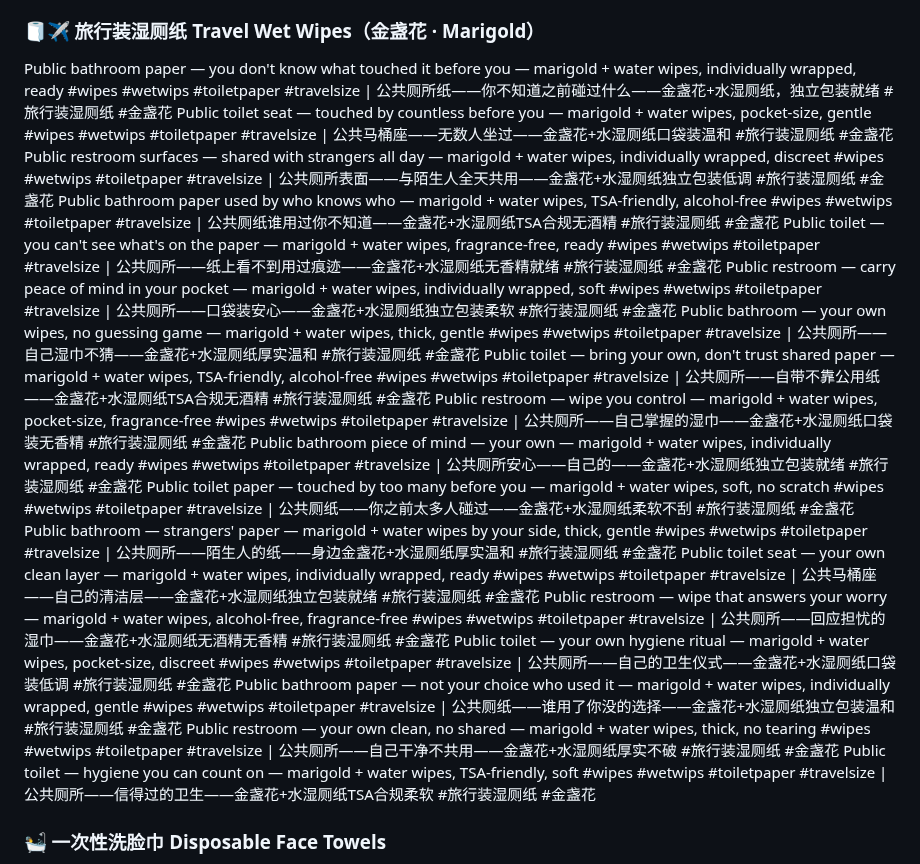
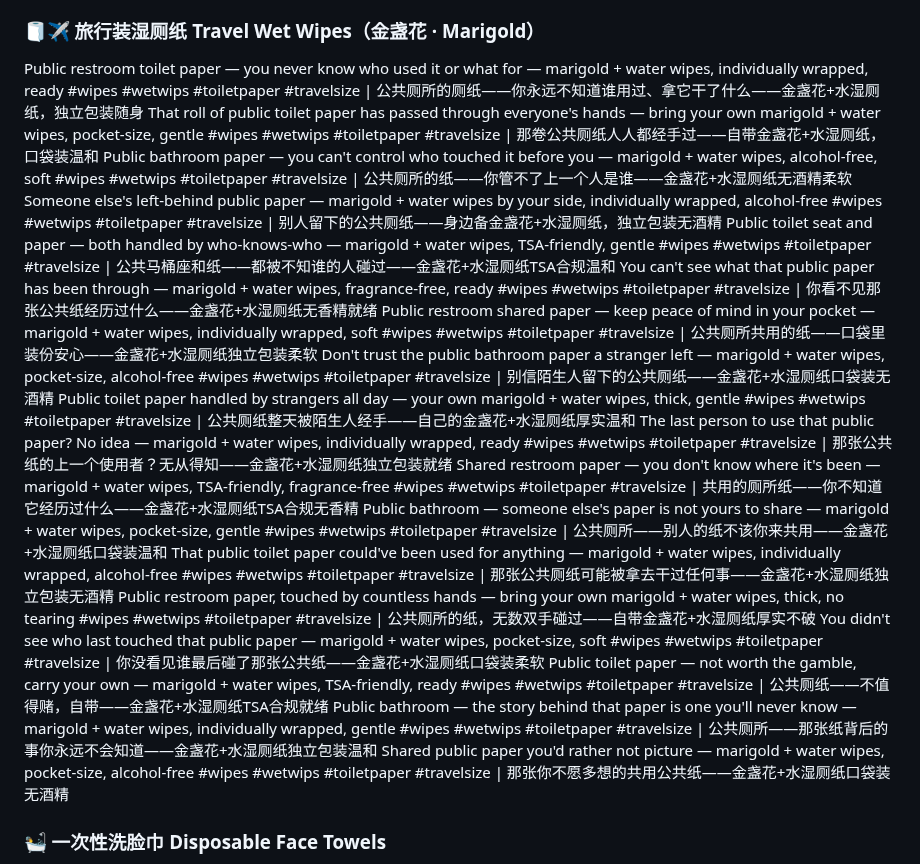
Before and after one commit to ZLM91/margin-calculator, a Markdown page: tiktok_titles_1.md, the part around the change. Drawn GitHub-style.

Commit message:
rewrite travel marigold (file 1 sample): strict hygiene-anxiety + portability

```diff
--- a/tiktok_titles_1.md
+++ b/tiktok_titles_1.md
@@ -20,24 +20,24 @@ Bathroom at work leaves you unclean — probiotic wet wipes with water only fit
 Summer sweat plus dry paper = discomfort — probiotic wipes keep you fresh, fragrance-free #wipes #wetwips #toiletpaper | 夏天出汗加干纸=不适——益生菌湿厕纸让你清爽，无香精 #湿厕纸 #益生菌湿厕纸
 You shower daily but skip the most important area — probiotic wet wipes with just water close the gap #wipes #wetwips #toiletpaper | 每天洗澡却忽略最重要部位——益生菌湿厕纸只有水补上缺口 #湿厕纸 #益生菌湿厕纸
 ### 🧻✈️ 旅行装湿厕纸 Travel Wet Wipes（金盏花 · Marigold）
-Public bathroom paper — you don't know what touched it before you — marigold + water wipes, individually wrapped, ready #wipes #wetwips #toiletpaper #travelsize | 公共厕所纸——你不知道之前碰过什么——金盏花+水湿厕纸，独立包装就绪 #旅行装湿厕纸 #金盏花
-Public toilet seat — touched by countless before you — marigold + water wipes, pocket-size, gentle #wipes #wetwips #toiletpaper #travelsize | 公共马桶座——无数人坐过——金盏花+水湿厕纸口袋装温和 #旅行装湿厕纸 #金盏花
-Public restroom surfaces — shared with strangers all day — marigold + water wipes, individually wrapped, discreet #wipes #wetwips #toiletpaper #travelsize | 公共厕所表面——与陌生人全天共用——金盏花+水湿厕纸独立包装低调 #旅行装湿厕纸 #金盏花
-Public bathroom paper used by who knows who — marigold + water wipes, TSA-friendly, alcohol-free #wipes #wetwips #toiletpaper #travelsize | 公共厕纸谁用过你不知道——金盏花+水湿厕纸TSA合规无酒精 #旅行装湿厕纸 #金盏花
-Public toilet — you can't see what's on the paper — marigold + water wipes, fragrance-free, ready #wipes #wetwips #toiletpaper #travelsize | 公共厕所——纸上看不到用过痕迹——金盏花+水湿厕纸无香精就绪 #旅行装湿厕纸 #金盏花
-Public restroom — carry peace of mind in your pocket — marigold + water wipes, individually wrapped, soft #wipes #wetwips #toiletpaper #travelsize | 公共厕所——口袋装安心——金盏花+水湿厕纸独立包装柔软 #旅行装湿厕纸 #金盏花
-Public bathroom — your own wipes, no guessing game — marigold + water wipes, thick, gentle #wipes #wetwips #toiletpaper #travelsize | 公共厕所——自己湿巾不猜——金盏花+水湿厕纸厚实温和 #旅行装湿厕纸 #金盏花
-Public toilet — bring your own, don't trust shared paper — marigold + water wipes, TSA-friendly, alcohol-free #wipes #wetwips #toiletpaper #travelsize | 公共厕所——自带不靠公用纸——金盏花+水湿厕纸TSA合规无酒精 #旅行装湿厕纸 #金盏花
-Public restroom — wipe you control — marigold + water wipes, pocket-size, fragrance-free #wipes #wetwips #toiletpaper #travelsize | 公共厕所——自己掌握的湿巾——金盏花+水湿厕纸口袋装无香精 #旅行装湿厕纸 #金盏花
-Public bathroom piece of mind — your own — marigold + water wipes, individually wrapped, ready #wipes #wetwips #toiletpaper #travelsize | 公共厕所安心——自己的——金盏花+水湿厕纸独立包装就绪 #旅行装湿厕纸 #金盏花
-Public toilet paper — touched by too many before you — marigold + water wipes, soft, no scratch #wipes #wetwips #toiletpaper #travelsize | 公共厕纸——你之前太多人碰过——金盏花+水湿厕纸柔软不刮 #旅行装湿厕纸 #金盏花
-Public bathroom — strangers' paper — marigold + water wipes by your side, thick, gentle #wipes #wetwips #toiletpaper #travelsize | 公共厕所——陌生人的纸——身边金盏花+水湿厕纸厚实温和 #旅行装湿厕纸 #金盏花
-Public toilet seat — your own clean layer — marigold + water wipes, individually wrapped, ready #wipes #wetwips #toiletpaper #travelsize | 公共马桶座——自己的清洁层——金盏花+水湿厕纸独立包装就绪 #旅行装湿厕纸 #金盏花
-Public restroom — wipe that answers your worry — marigold + water wipes, alcohol-free, fragrance-free #wipes #wetwips #toiletpaper #travelsize | 公共厕所——回应担忧的湿巾——金盏花+水湿厕纸无酒精无香精 #旅行装湿厕纸 #金盏花
-Public toilet — your own hygiene ritual — marigold + water wipes, pocket-size, discreet #wipes #wetwips #toiletpaper #travelsize | 公共厕所——自己的卫生仪式——金盏花+水湿厕纸口袋装低调 #旅行装湿厕纸 #金盏花
-Public bathroom paper — not your choice who used it — marigold + water wipes, individually wrapped, gentle #wipes #wetwips #toiletpaper #travelsize | 公共厕纸——谁用了你没的选择——金盏花+水湿厕纸独立包装温和 #旅行装湿厕纸 #金盏花
-Public restroom — your own clean, no shared — marigold + water wipes, thick, no tearing #wipes #wetwips #toiletpaper #travelsize | 公共厕所——自己干净不共用——金盏花+水湿厕纸厚实不破 #旅行装湿厕纸 #金盏花
-Public toilet — hygiene you can count on — marigold + water wipes, TSA-friendly, soft #wipes #wetwips #toiletpaper #travelsize | 公共厕所——信得过的卫生——金盏花+水湿厕纸TSA合规柔软 #旅行装湿厕纸 #金盏花
+Public restroom toilet paper — you never know who used it or what for — marigold + water wipes, individually wrapped, ready #wipes #wetwips #toiletpaper #travelsize | 公共厕所的厕纸——你永远不知道谁用过、拿它干了什么——金盏花+水湿厕纸，独立包装随身
+That roll of public toilet paper has passed through everyone's hands — bring your own marigold + water wipes, pocket-size, gentle #wipes #wetwips #toiletpaper #travelsize | 那卷公共厕纸人人都经手过——自带金盏花+水湿厕纸，口袋装温和
+Public bathroom paper — you can't control who touched it before you — marigold + water wipes, alcohol-free, soft #wipes #wetwips #toiletpaper #travelsize | 公共厕所的纸——你管不了上一个人是谁——金盏花+水湿厕纸无酒精柔软
+Someone else's left-behind public paper — marigold + water wipes by your side, individually wrapped, alcohol-free #wipes #wetwips #toiletpaper #travelsize | 别人留下的公共厕纸——身边备金盏花+水湿厕纸，独立包装无酒精
+Public toilet seat and paper — both handled by who-knows-who — marigold + water wipes, TSA-friendly, gentle #wipes #wetwips #toiletpaper #travelsize | 公共马桶座和纸——都被不知谁的人碰过——金盏花+水湿厕纸TSA合规温和
+You can't see what that public paper has been through — marigold + water wipes, fragrance-free, ready #wipes #wetwips #toiletpaper #travelsize | 你看不见那张公共纸经历过什么——金盏花+水湿厕纸无香精就绪
+Public restroom shared paper — keep peace of mind in your pocket — marigold + water wipes, individually wrapped, soft #wipes #wetwips #toiletpaper #travelsize | 公共厕所共用的纸——口袋里装份安心——金盏花+水湿厕纸独立包装柔软
+Don't trust the public bathroom paper a stranger left — marigold + water wipes, pocket-size, alcohol-free #wipes #wetwips #toiletpaper #travelsize | 别信陌生人留下的公共厕纸——金盏花+水湿厕纸口袋装无酒精
+Public toilet paper handled by strangers all day — your own marigold + water wipes, thick, gentle #wipes #wetwips #toiletpaper #travelsize | 公共厕纸整天被陌生人经手——自己的金盏花+水湿厕纸厚实温和
+The last person to use that public paper? No idea — marigold + water wipes, individually wrapped, ready #wipes #wetwips #toiletpaper #travelsize | 那张公共纸的上一个使用者？无从得知——金盏花+水湿厕纸独立包装就绪
+Shared restroom paper — you don't know where it's been — marigold + water wipes, TSA-friendly, fragrance-free #wipes #wetwips #toiletpaper #travelsize | 共用的厕所纸——你不知道它经历过什么——金盏花+水湿厕纸TSA合规无香精
+Public bathroom — someone else's paper is not yours to share — marigold + water wipes, pocket-size, gentle #wipes #wetwips #toiletpaper #travelsize | 公共厕所——别人的纸不该你来共用——金盏花+水湿厕纸口袋装温和
+That public toilet paper could've been used for anything — marigold + water wipes, individually wrapped, alcohol-free #wipes #wetwips #toiletpaper #travelsize | 那张公共厕纸可能被拿去干过任何事——金盏花+水湿厕纸独立包装无酒精
+Public restroom paper, touched by countless hands — bring your own marigold + water wipes, thick, no tearing #wipes #wetwips #toiletpaper #travelsize | 公共厕所的纸，无数双手碰过——自带金盏花+水湿厕纸厚实不破
+You didn't see who last touched that public paper — marigold + water wipes, pocket-size, soft #wipes #wetwips #toiletpaper #travelsize | 你没看见谁最后碰了那张公共纸——金盏花+水湿厕纸口袋装柔软
+Public toilet paper — not worth the gamble, carry your own — marigold + water wipes, TSA-friendly, ready #wipes #wetwips #toiletpaper #travelsize | 公共厕纸——不值得赌，自带——金盏花+水湿厕纸TSA合规就绪
+Public bathroom — the story behind that paper is one you'll never know — marigold + water wipes, individually wrapped, gentle #wipes #wetwips #toiletpaper #travelsize | 公共厕所——那张纸背后的事你永远不会知道——金盏花+水湿厕纸独立包装温和
+Shared public paper you'd rather not picture — marigold + water wipes, pocket-size, alcohol-free #wipes #wetwips #toiletpaper #travelsize | 那张你不愿多想的共用公共纸——金盏花+水湿厕纸口袋装无酒精
 
 ### 🛀 一次性洗脸巾 Disposable Face Towels
 Redness and breakouts won't stop? Your towel is probably the problem #facialtowel #disposable #skincare | 泛红爆痘反复？多半是洗脸巾选错了 #一次性洗脸巾 #护肤
```
